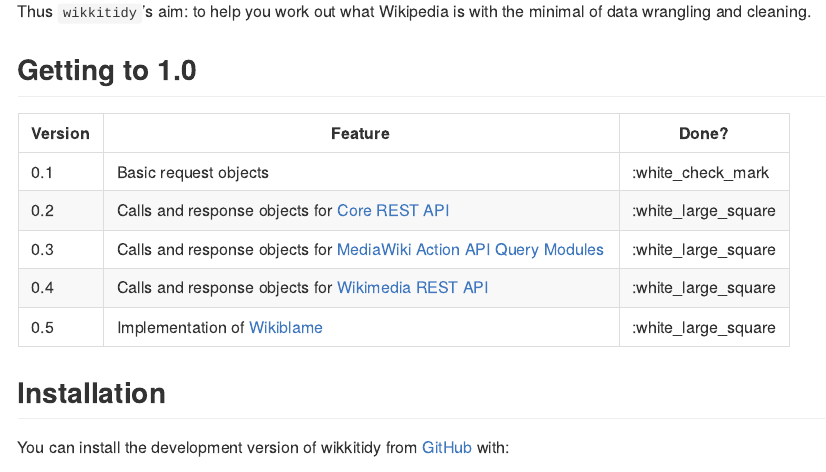
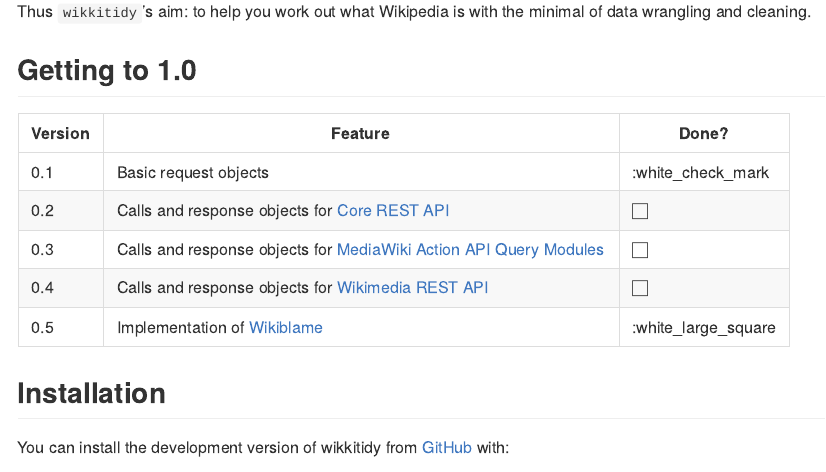
Before and after one commit to wikihistories/wikkitidy, an R Markdown document (README.Rmd): the page in a window 1100 px wide, from 500 px down. The pictures show the output file README.md that the author committed with the source, drawn offline in the style of GitHub; badge pictures from the web are left out.

Commit message:
fix README checkboxes

```diff
--- a/README.Rmd
+++ b/README.Rmd
@@ -37,10 +37,10 @@
 | Version | Feature | Done? |
 | ------- | ------- | --- |
 | 0.1 | Basic request objects | :white_check_mark |
-| 0.2 | Calls and response objects for [Core REST API](https://www.mediawiki.org/wiki/API:REST_API) | :white_large_square |
-| 0.3 | Calls and response objects for [MediaWiki Action API Query Modules](https://www.mediawiki.org/wiki/API:Query) | :white_large_square |
-| 0.4 | Calls and response objects for [Wikimedia REST API](https://www.mediawiki.org/wiki/Wikimedia_REST_API) | :white_large_square |
-| 0.5 | Implementation of [Wikiblame](https://github.com/FlominatorTM/wikiblame) | :white_large_square | :white_large_square |
+| 0.2 | Calls and response objects for [Core REST API](https://www.mediawiki.org/wiki/API:REST_API) | :white_large_square: |
+| 0.3 | Calls and response objects for [MediaWiki Action API Query Modules](https://www.mediawiki.org/wiki/API:Query) | :white_large_square: |
+| 0.4 | Calls and response objects for [Wikimedia REST API](https://www.mediawiki.org/wiki/Wikimedia_REST_API) | :white_large_square: |
+| 0.5 | Implementation of [Wikiblame](https://github.com/FlominatorTM/wikiblame) | :white_large_square | :white_large_square: |
 
 
 ## Installation
```
Also changed, not shown: README.md.
